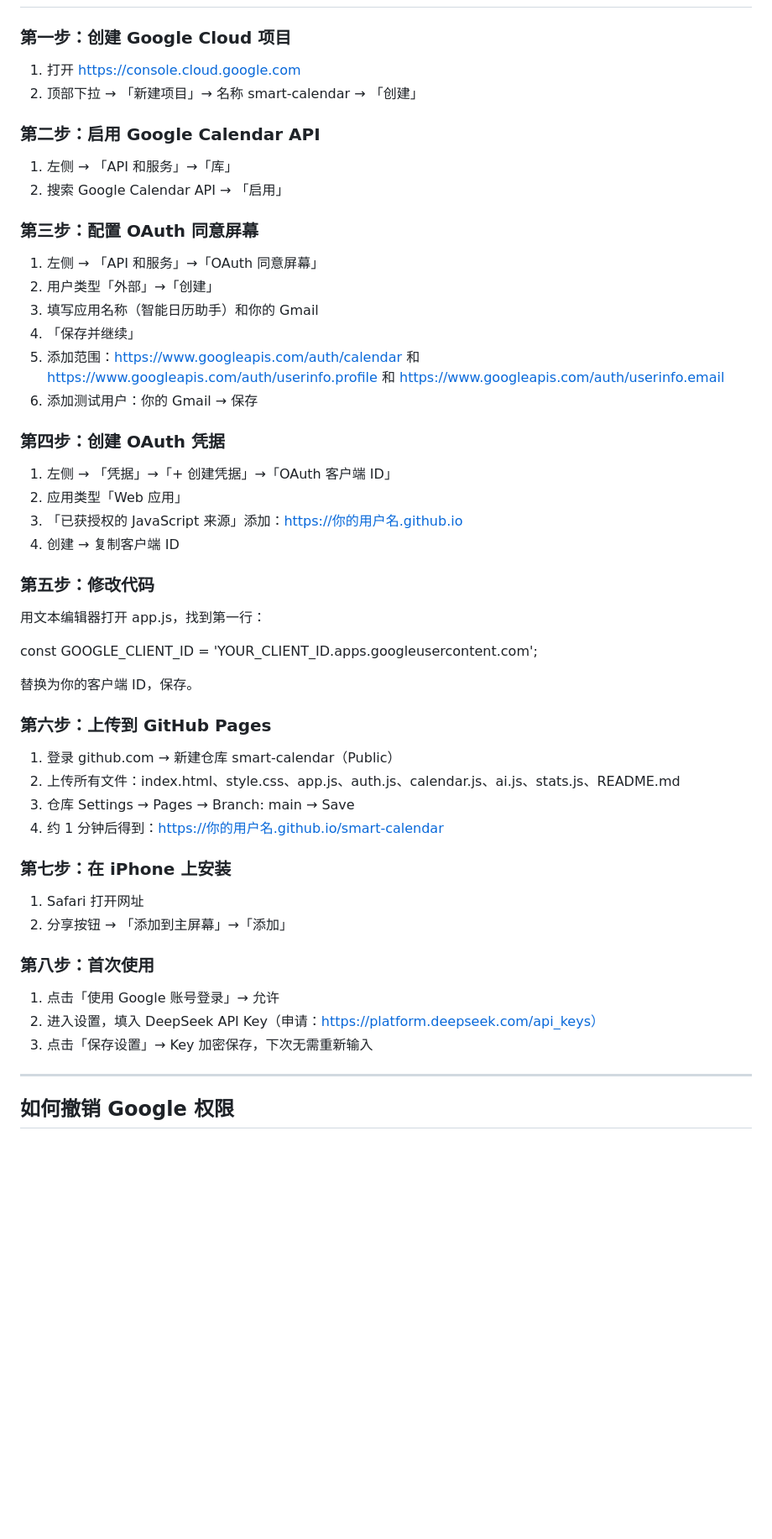
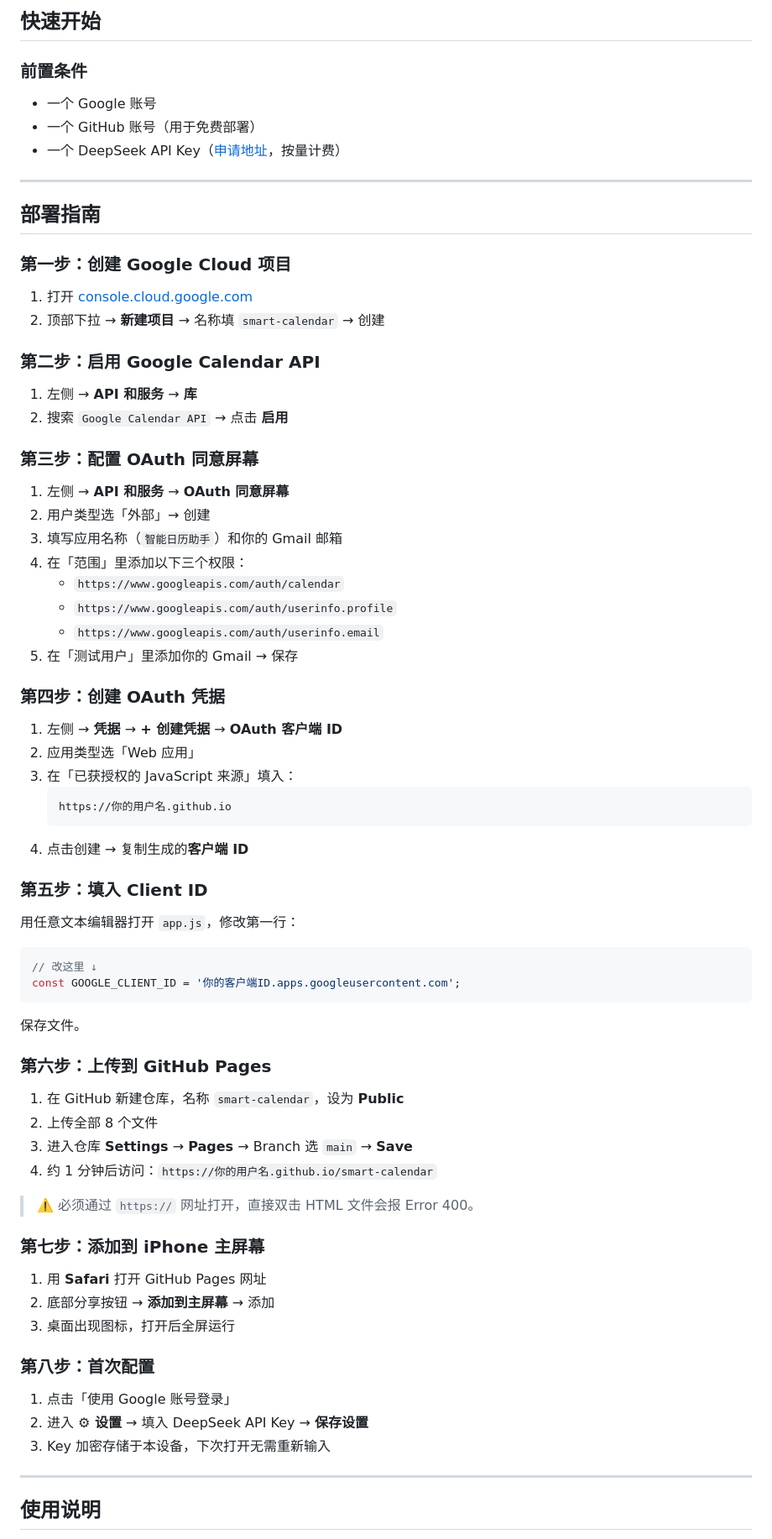
Before and after one commit to brightcolin/smart-calendar, a Markdown page: README.md, the part around one of its changes. Shown at 84% size. GitHub-like rendering; blank space fills up the shorter version.

````diff
--- a/README.md
+++ b/README.md
@@ -35,57 +76,79 @@
+## 快速开始
+
+### 前置条件
+
+- 一个 Google 账号
+- 一个 GitHub 账号（用于免费部署）
+- 一个 DeepSeek API Key（[申请地址](https://platform.deepseek.com/api_keys)，按量计费）
+
+---
+
+## 部署指南
 
 ### 第一步：创建 Google Cloud 项目
 
-1. 打开 https://console.cloud.google.com
-2. 顶部下拉 → 「新建项目」→ 名称 smart-calendar → 「创建」
+1. 打开 [console.cloud.google.com](https://console.cloud.google.com)
+2. 顶部下拉 → **新建项目** → 名称填 `smart-calendar` → 创建
 
 ### 第二步：启用 Google Calendar API
 
-1. 左侧 → 「API 和服务」→「库」
-2. 搜索 Google Calendar API → 「启用」
+1. 左侧 → **API 和服务** → **库**
+2. 搜索 `Google Calendar API` → 点击 **启用**
 
 ### 第三步：配置 OAuth 同意屏幕
 
-1. 左侧 → 「API 和服务」→「OAuth 同意屏幕」
-2. 用户类型「外部」→「创建」
-3. 填写应用名称（智能日历助手）和你的 Gmail
-4. 「保存并继续」
-5. 添加范围：https://www.googleapis.com/auth/calendar 和 https://www.googleapis.com/auth/userinfo.profile 和 https://www.googleapis.com/auth/userinfo.email
-6. 添加测试用户：你的 Gmail → 保存
+1. 左侧 → **API 和服务** → **OAuth 同意屏幕**
+2. 用户类型选「外部」→ 创建
+3. 填写应用名称（`智能日历助手`）和你的 Gmail 邮箱
+4. 在「范围」里添加以下三个权限：
+   - `https://www.googleapis.com/auth/calendar`
+   - `https://www.googleapis.com/auth/userinfo.profile`
+   - `https://www.googleapis.com/auth/userinfo.email`
+5. 在「测试用户」里添加你的 Gmail → 保存
 
 ### 第四步：创建 OAuth 凭据
 
-1. 左侧 → 「凭据」→「+ 创建凭据」→「OAuth 客户端 ID」
-2. 应用类型「Web 应用」
-3. 「已获授权的 JavaScript 来源」添加：https://你的用户名.github.io
-4. 创建 → 复制客户端 ID
+1. 左侧 → **凭据** → **+ 创建凭据** → **OAuth 客户端 ID**
+2. 应用类型选「Web 应用」
+3. 在「已获授权的 JavaScript 来源」填入：
+   ```
+   https://你的用户名.github.io
+   ```
+4. 点击创建 → 复制生成的**客户端 ID**
 
-### 第五步：修改代码
+### 第五步：填入 Client ID
 
-用文本编辑器打开 app.js，找到第一行：
+用任意文本编辑器打开 `app.js`，修改第一行：
 
-  const GOOGLE_CLIENT_ID = 'YOUR_CLIENT_ID.apps.googleusercontent.com';
+```javascript
+// 改这里 ↓
+const GOOGLE_CLIENT_ID = '你的客户端ID.apps.googleusercontent.com';
+```
 
-替换为你的客户端 ID，保存。
+保存文件。
 
 ### 第六步：上传到 GitHub Pages
 
-1. 登录 github.com → 新建仓库 smart-calendar（Public）
-2. 上传所有文件：index.html、style.css、app.js、auth.js、calendar.js、ai.js、stats.js、README.md
-3. 仓库 Settings → Pages → Branch: main → Save
-4. 约 1 分钟后得到：https://你的用户名.github.io/smart-calendar
+1. 在 GitHub 新建仓库，名称 `smart-calendar`，设为 **Public**
+2. 上传全部 8 个文件
+3. 进入仓库 **Settings** → **Pages** → Branch 选 `main` → **Save**
+4. 约 1 分钟后访问：`https://你的用户名.github.io/smart-calendar`
 
-### 第七步：在 iPhone 上安装
+> ⚠️ 必须通过 `https://` 网址打开，直接双击 HTML 文件会报 Error 400。
 
-1. Safari 打开网址
-2. 分享按钮 → 「添加到主屏幕」→「添加」
+### 第七步：添加到 iPhone 主屏幕
 
-### 第八步：首次使用
+1. 用 **Safari** 打开 GitHub Pages 网址
+2. 底部分享按钮 → **添加到主屏幕** → 添加
+3. 桌面出现图标，打开后全屏运行
 
-1. 点击「使用 Google 账号登录」→ 允许
-2. 进入设置，填入 DeepSeek API Key（申请：https://platform.deepseek.com/api_keys）
-3. 点击「保存设置」→ Key 加密保存，下次无需重新输入
+### 第八步：首次配置
+
+1. 点击「使用 Google 账号登录」
+2. 进入 **⚙ 设置** → 填入 DeepSeek API Key → **保存设置**
+3. Key 加密存储于本设备，下次打开无需重新输入
 
 ---
 
-## 如何撤销 Google 权限
+## 使用说明
 
````
Also changed, not shown: other parts of README.md (+154 -33 lines).
